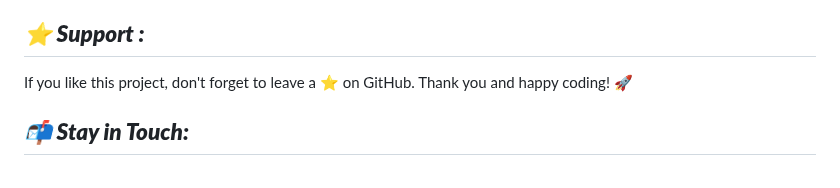
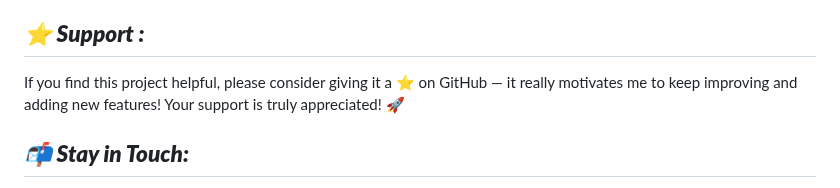
Before and after one commit to BouglaceMarouane/Contact-Management-Application, a Markdown page: README.md, the part around the change. Rendered like a GitHub page.

```diff
--- a/README.md
+++ b/README.md
@@ -163,7 +163,7 @@ If you encounter issues or want to request a new feature, please open an issue i
 
 ## ***⭐ Support :***
 
-If you like this project, don't forget to leave a ⭐ on GitHub. Thank you and happy coding! 🚀
+If you find this project helpful, please consider giving it a ⭐ on GitHub — it really motivates me to keep improving and adding new features! Your support is truly appreciated! 🚀
 
 ## ***📬 Stay in Touch:***
 
```
